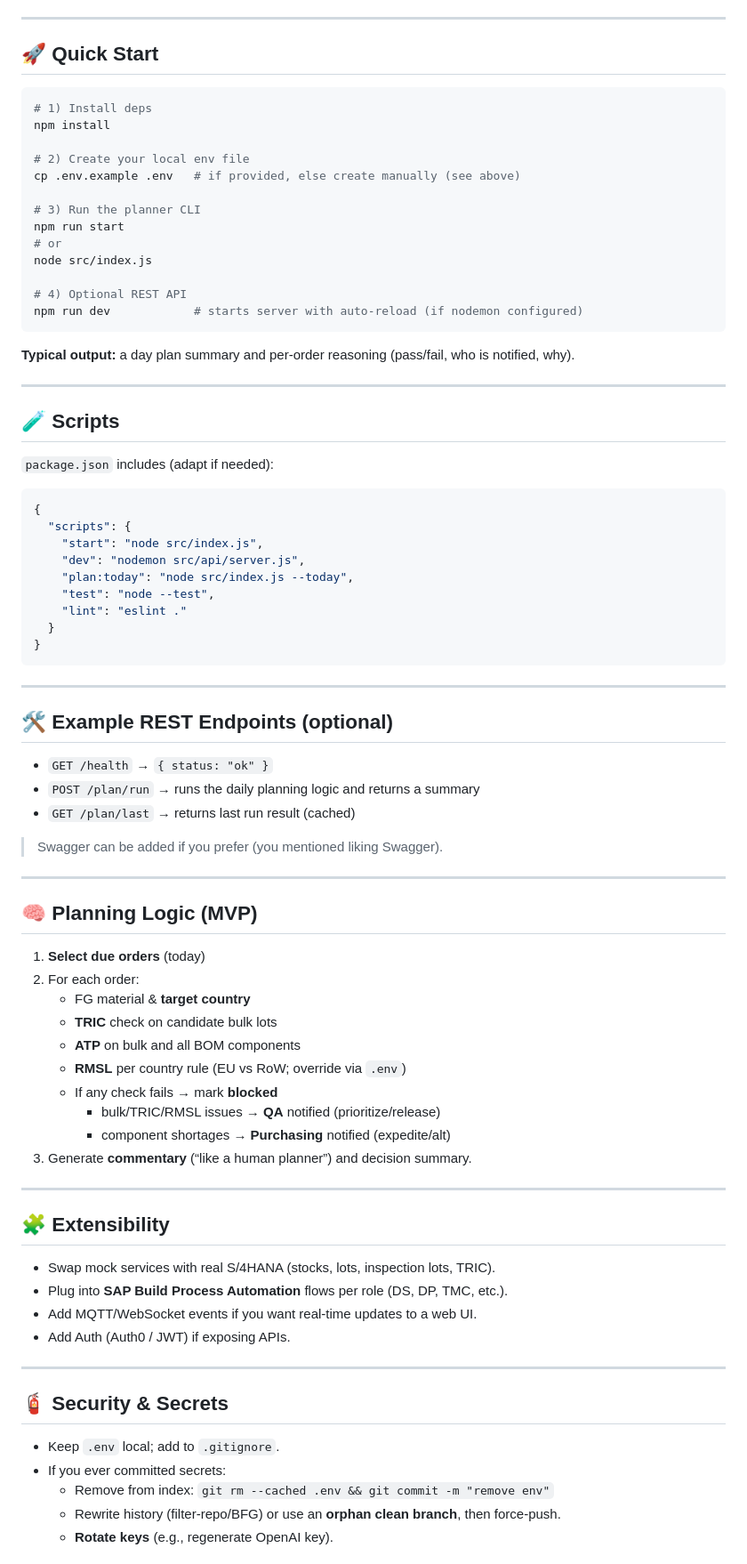
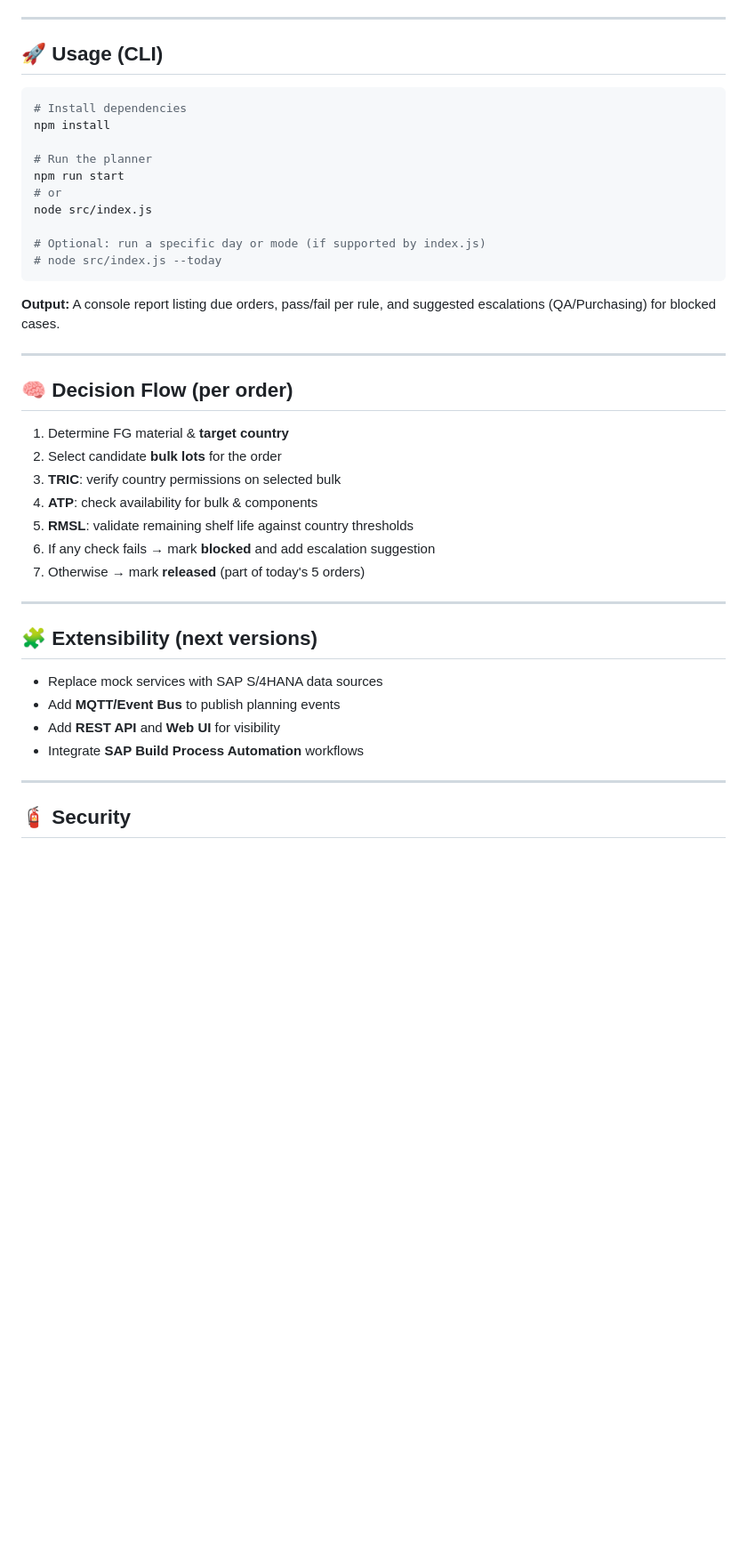
Before and after one commit to schmeckm/Business_AI_Agent_Pharma_MVP, a Markdown page: README.md, the part around the change printed below. Shown: that part at 89% size. GitHub-like rendering; blank space fills up the shorter version.

````diff
--- a/README.md
+++ b/README.md
@@ -91,85 +80,45 @@ WEBHOOK_PURCHASING=
 
 ---
 
-## 🚀 Quick Start
+## 🚀 Usage (CLI)
 
 ```bash
-# 1) Install deps
+# Install dependencies
 npm install
 
-# 2) Create your local env file
-cp .env.example .env   # if provided, else create manually (see above)
-
-# 3) Run the planner CLI
+# Run the planner
 npm run start
 # or
 node src/index.js
 
-# 4) Optional REST API
-npm run dev            # starts server with auto-reload (if nodemon configured)
+# Optional: run a specific day or mode (if supported by index.js)
+# node src/index.js --today
 ```
 
-**Typical output:** a day plan summary and per-order reasoning (pass/fail, who is notified, why).
+**Output:** A console report listing due orders, pass/fail per rule, and suggested escalations (QA/Purchasing) for blocked cases.
 
 ---
 
-## 🧪 Scripts
+## 🧠 Decision Flow (per order)
 
-`package.json` includes (adapt if needed):
-
-```json
-{
-  "scripts": {
-    "start": "node src/index.js",
-    "dev": "nodemon src/api/server.js",
-    "plan:today": "node src/index.js --today",
-    "test": "node --test",
-    "lint": "eslint ."
-  }
-}
-```
+1. Determine FG material & **target country**
+2. Select candidate **bulk lots** for the order
+3. **TRIC**: verify country permissions on selected bulk
+4. **ATP**: check availability for bulk & components
+5. **RMSL**: validate remaining shelf life against country thresholds
+6. If any check fails → mark **blocked** and add escalation suggestion
+7. Otherwise → mark **released** (part of today's 5 orders)
 
 ---
 
-## 🛠️ Example REST Endpoints (optional)
+## 🧩 Extensibility (next versions)
 
-- `GET /health` → `{ status: "ok" }`
-- `POST /plan/run` → runs the daily planning logic and returns a summary
-- `GET /plan/last` → returns last run result (cached)
-
-> Swagger can be added if you prefer (you mentioned liking Swagger).
+- Replace mock services with SAP S/4HANA data sources
+- Add **MQTT/Event Bus** to publish planning events
+- Add **REST API** and **Web UI** for visibility
+- Integrate **SAP Build Process Automation** workflows
 
 ---
 
-## 🧠 Planning Logic (MVP)
+## 🧯 Security
 
-1. **Select due orders** (today)
-2. For each order:
-   - FG material & **target country**
-   - **TRIC** check on candidate bulk lots
-   - **ATP** on bulk and all BOM components
-   - **RMSL** per country rule (EU vs RoW; override via `.env`)
-   - If any check fails → mark **blocked**
-     - bulk/TRIC/RMSL issues → **QA** notified (prioritize/release)
-     - component shortages → **Purchasing** notified (expedite/alt)
-3. Generate **commentary** (“like a human planner”) and decision summary.
-
----
-
-## 🧩 Extensibility
-
-- Swap mock services with real S/4HANA (stocks, lots, inspection lots, TRIC).
-- Plug into **SAP Build Process Automation** flows per role (DS, DP, TMC, etc.).
-- Add MQTT/WebSocket events if you want real-time updates to a web UI.
-- Add Auth (Auth0 / JWT) if exposing APIs.
-
----
-
-## 🧯 Security & Secrets
-
-- Keep `.env` local; add to `.gitignore`.
-- If you ever committed secrets:
-  - Remove from index: `git rm --cached .env && git commit -m "remove env"`
-  - Rewrite history (filter-repo/BFG) or use an **orphan clean branch**, then force-push.
-  - **Rotate keys** (e.g., regenerate OpenAI key).
-
````
Also changed, not shown: other parts of README.md (+41 -98 lines).
